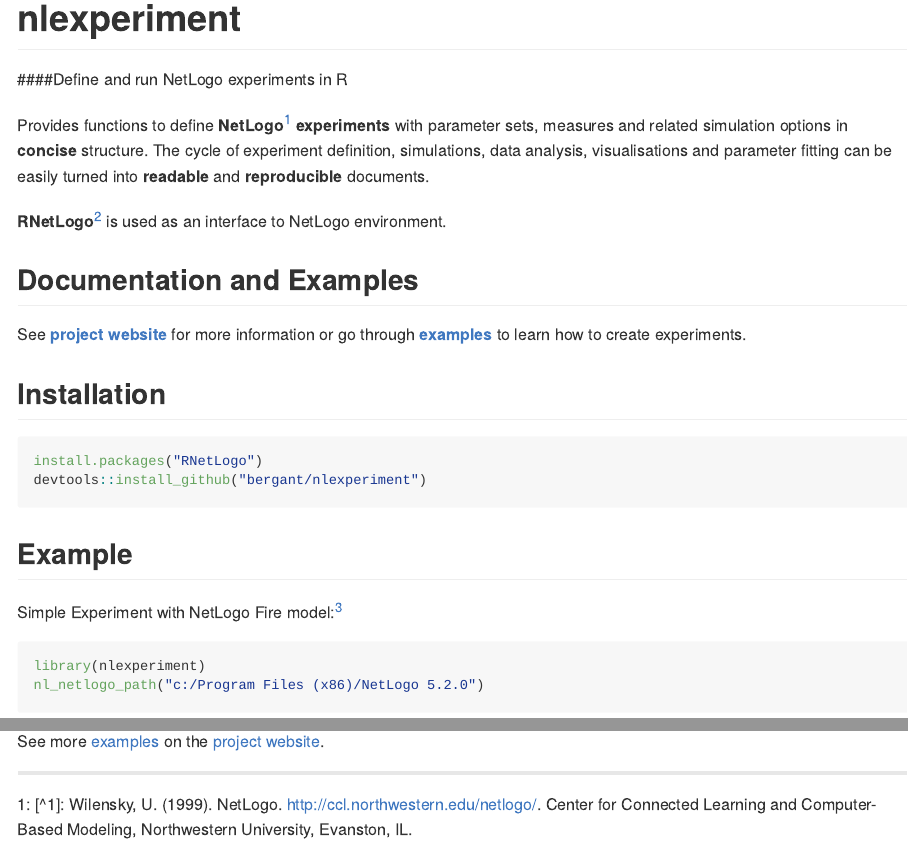
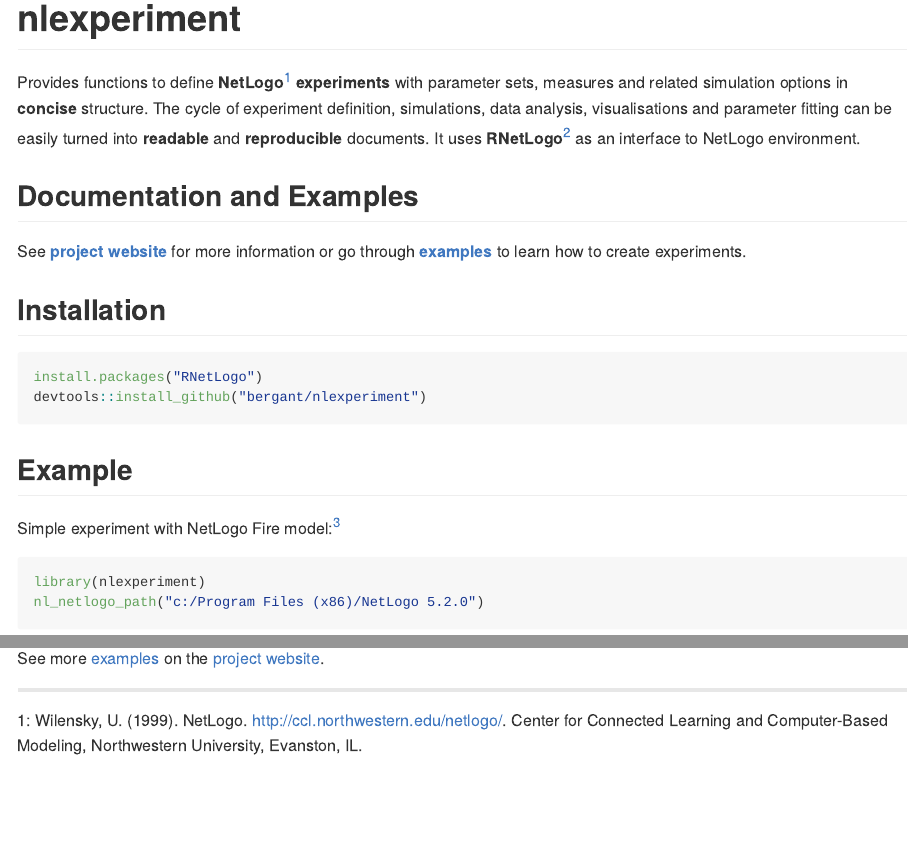
Before and after one commit to bergant/nlexperiment, an R Markdown document (readme.rmd): the page in a window 1100 px wide, from its top, and a second part further down, joined at a grey line. The pictures show the output file readme.md that the author committed with the source, drawn offline in the style of GitHub; badge pictures from the web are left out.

Commit message:
0.1.3
0.1.3

````diff
--- a/readme.rmd
+++ b/readme.rmd
@@ -15,11 +15,9 @@
 
 
 
+[![](https://travis-ci.org/bergant/nlexperiment.svg)](https://travis-ci.org/bergant/nlexperiment)
+
 # __nlexperiment__
-
-####Define and run NetLogo experiments in R
-
-[![](https://travis-ci.org/bergant/nlexperiment.svg)](https://travis-ci.org/bergant/nlexperiment)
 
 Provides functions to
 define __NetLogo__<sup>[1](#fn1)</sup> __experiments__ with parameter sets, measures and
@@ -27,9 +25,7 @@
 The cycle of experiment definition, simulations, data analysis, visualisations and
 parameter fitting can be easily turned
 into __readable__ and __reproducible__ documents.
-
-
-__RNetLogo__<sup>[2](#fn2)</sup> is used as an interface to NetLogo environment.
+It uses __RNetLogo__<sup>[2](#fn2)</sup> as an interface to NetLogo environment.
 
 
 ## Documentation and Examples
@@ -46,8 +42,7 @@
 ```
 
 ## Example
-Simple Experiment with NetLogo Fire model:<sup>[3](#fn3)</sup>
-
+Simple experiment with NetLogo Fire model:<sup>[3](#fn3)</sup>
 
 ```{r Initialize, title = "Setup"}
 library(nlexperiment)
@@ -84,7 +79,7 @@
 
 ---
 
-<a name="fn1">1</a>: [^1]: Wilensky, U. (1999). NetLogo. http://ccl.northwestern.edu/netlogo/. Center for Connected Learning and Computer-Based Modeling, Northwestern University, Evanston, IL.
+<a name="fn1">1</a>: Wilensky, U. (1999). NetLogo. http://ccl.northwestern.edu/netlogo/. Center for Connected Learning and Computer-Based Modeling, Northwestern University, Evanston, IL.
 
 <a name="fn2">2</a>: Jan C. Thiele (2014). R Marries NetLogo: Introduction to the RNetLogo Package. Journal
 of Statistical Software, 58(2), 1-41. URL http://www.jstatsoft.org/v58/i02/.
````
Also changed, not shown: readme.md, 1 other file.
